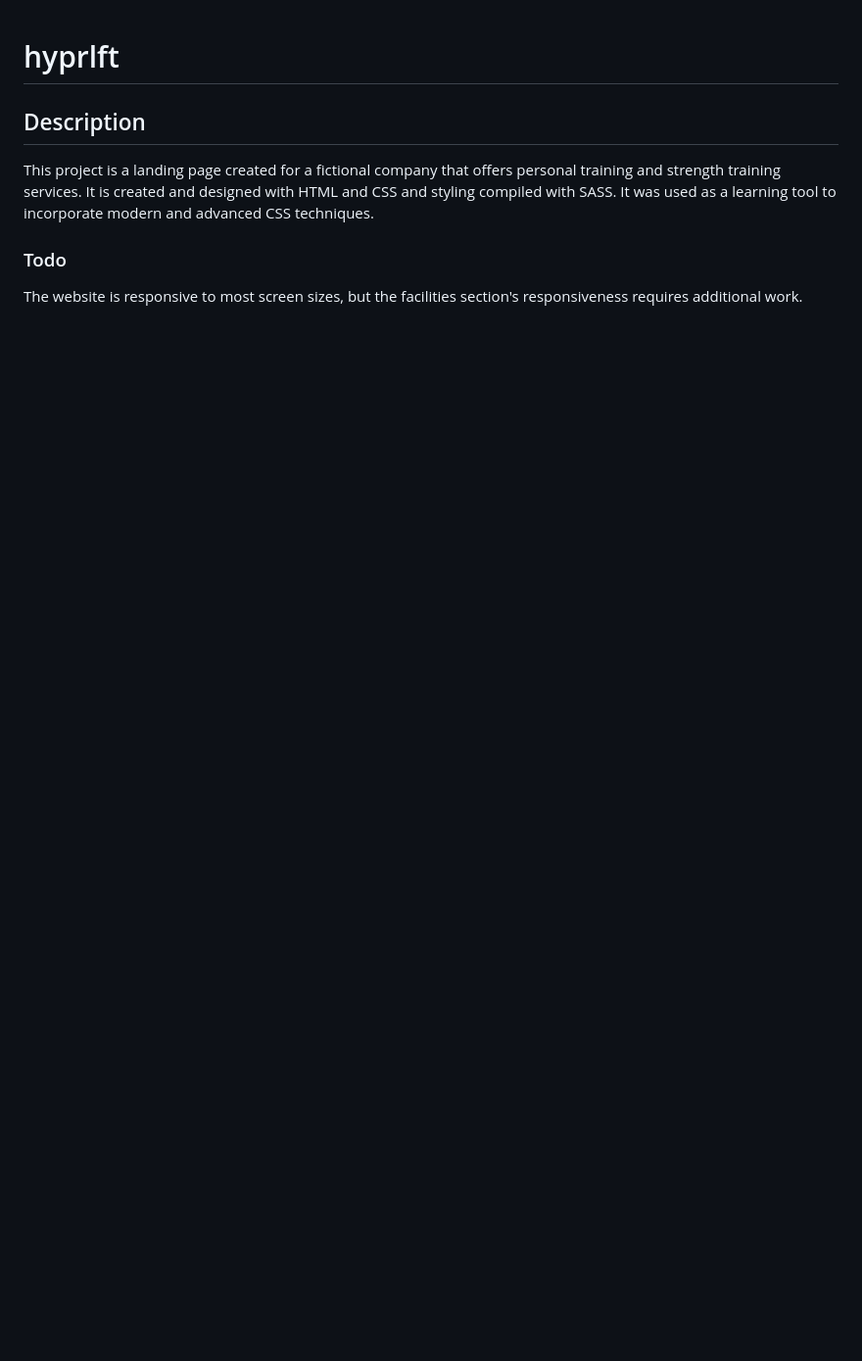
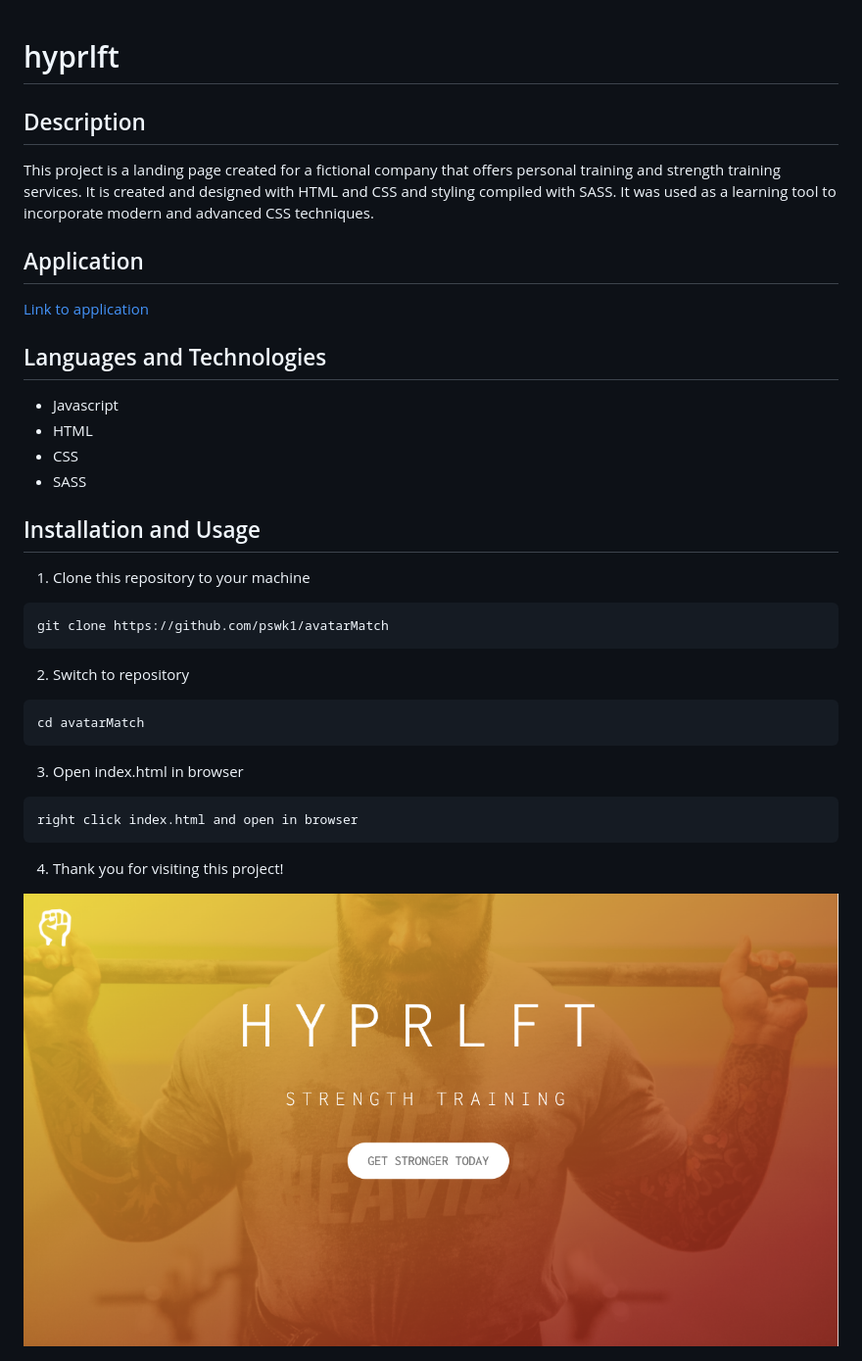
Before and after one commit to pswk1/hyprlft, a Markdown page: README.md, the part around the change. Shown: that part at 98% size. Drawn GitHub-style; pictures changed too: img/hypr_screenshot.png (added); blank space fills up the shorter version.

````diff
--- a/README.md
+++ b/README.md
@@ -4,6 +4,37 @@
 
 This project is a landing page created for a fictional company that offers personal training and strength training services. It is created and designed with HTML and CSS and styling compiled with SASS. It was used as a learning tool to incorporate modern and advanced CSS techniques.
 
-### Todo
+## Application
 
-The website is responsive to most screen sizes, but the facilities section's responsiveness requires additional work.
+[Link to application](https://pswk1.github.io/hyprlft/)
+
+## Languages and Technologies
+
+- Javascript
+- HTML
+- CSS
+- SASS
+
+## Installation and Usage
+
+1. Clone this repository to your machine
+
+```
+git clone https://github.com/pswk1/avatarMatch
+```
+
+2. Switch to repository
+
+```
+cd avatarMatch
+```
+
+3. Open index.html in browser
+
+```
+right click index.html and open in browser
+```
+
+4. Thank you for visiting this project!
+
+<img src='./img/hypr_screenshot.png' alt='screenshot'>
````
